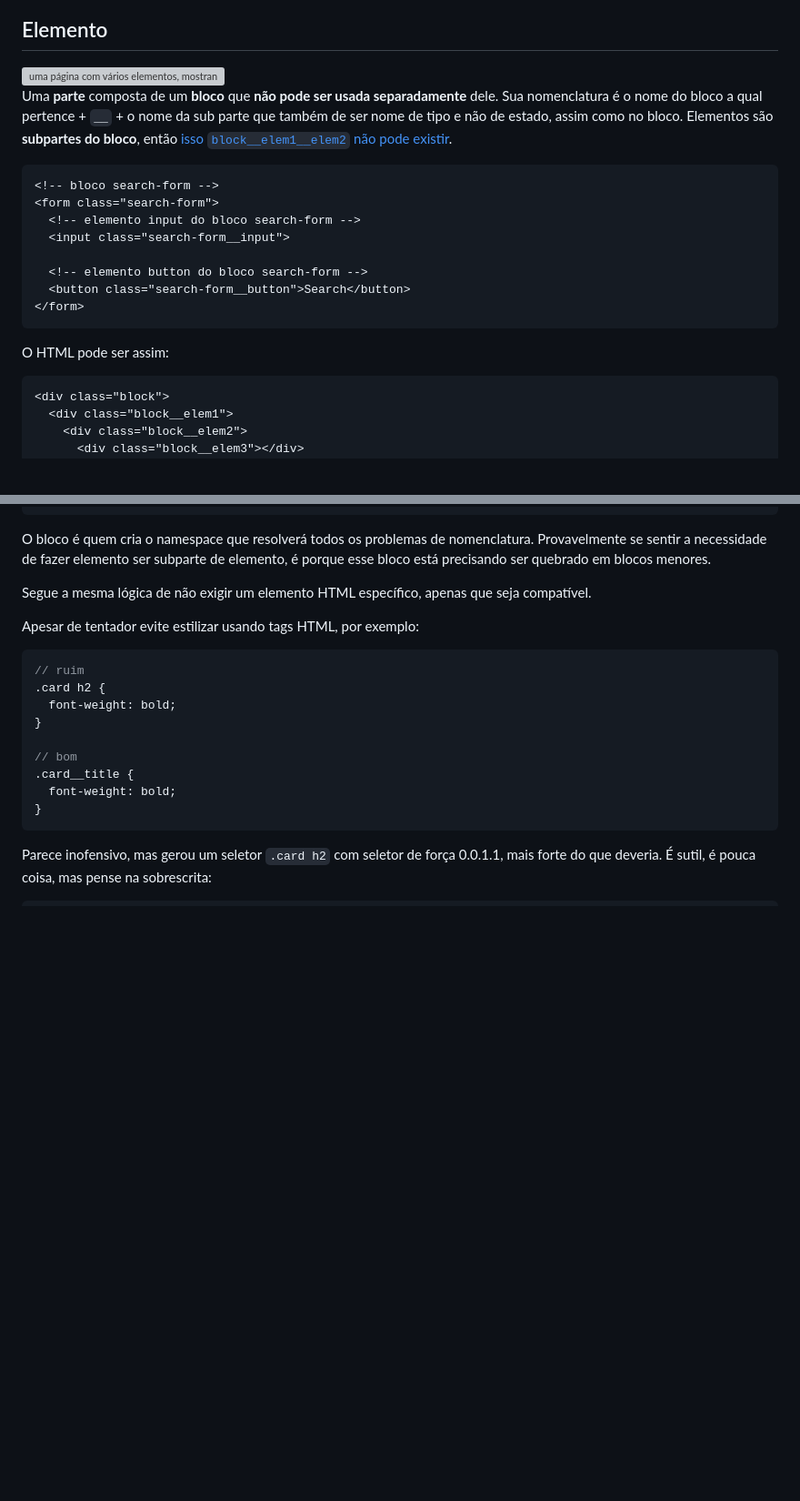
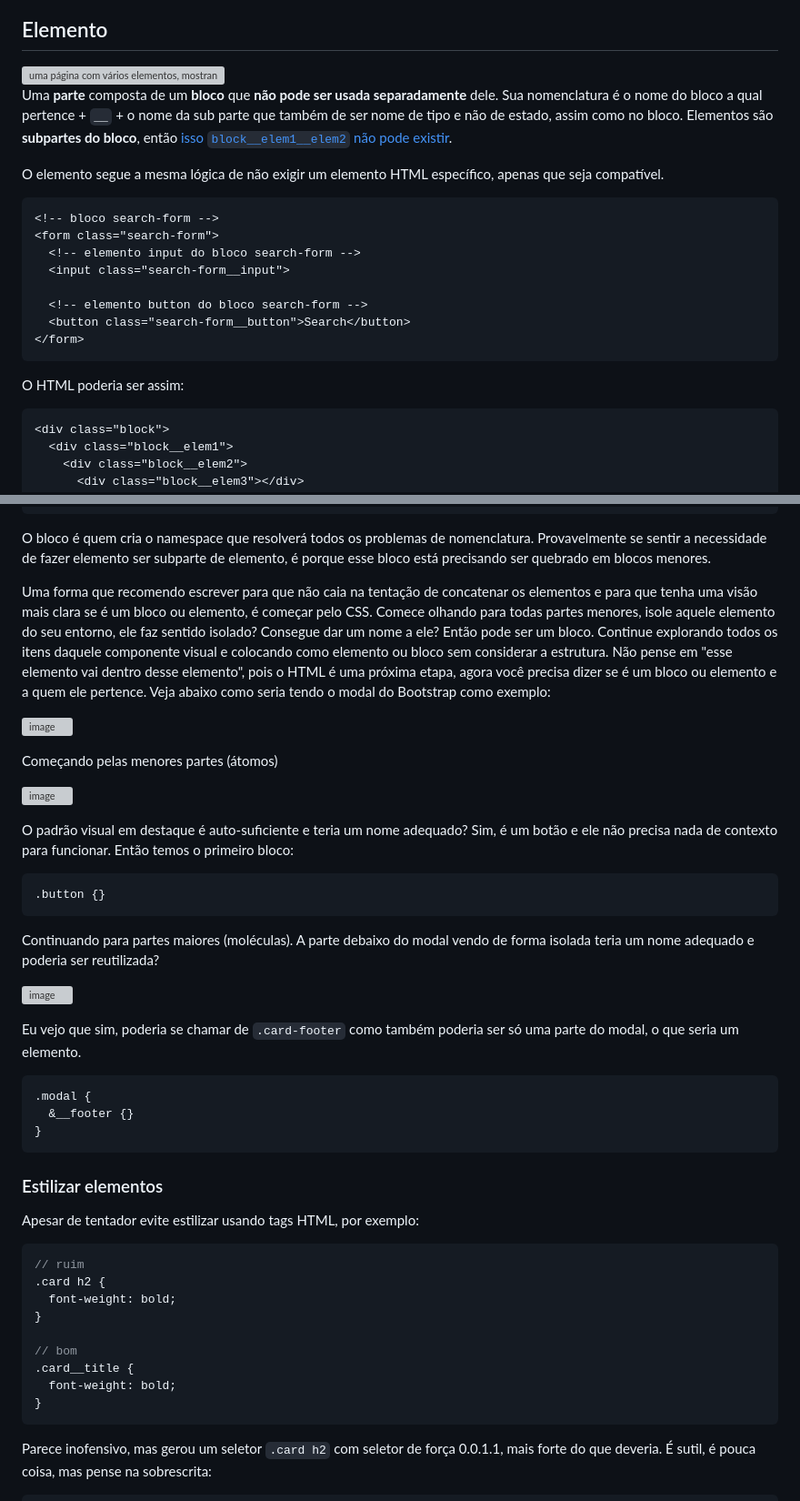
Before and after one commit to jomarcardoso/dojo-css-components, a Markdown page: README.md, 2 parts joined by grey strips. Shown at 91% size. Rendered like a GitHub page; blank space fills up the shorter version; grey boxes are pictures that could not be loaded.

````diff
--- a/README.md
+++ b/README.md
@@ -115,10 +115,11 @@ Já pensou que o componente pode ter uma `role="button"` ou mais simples `<input
 
 ## Elemento
 
-
 <img src="http://getbem.com/assets/github_captions.jpg" alt="uma página com vários elementos, mostrando que alguns possuem modificadores e outros elementos internos" width="680">
 
 Uma **parte** composta de um **bloco** que **não pode ser usada separadamente** dele. Sua nomenclatura é o nome do bloco a qual pertence + `__` + o nome da sub parte que também de ser nome de tipo e não de estado, assim como no bloco. Elementos são **subpartes do bloco**, então [isso `block__elem1__elem2` não pode existir](https://cssguidelin.es/#bem-like-naming).
+
+O elemento segue a mesma lógica de não exigir um elemento HTML específico, apenas que seja compatível.
 
 ```html
 <!-- bloco search-form -->
@@ -131,7 +132,7 @@ Uma **parte** composta de um **bloco** que **não pode ser usada separadamente**
 </form>
 ```
 
-O HTML pode ser assim:
+O HTML poderia ser assim:
 
 ```html
 <div class="block">
@@ -154,7 +155,33 @@ Mas o CSS precisa ser:
 
 O bloco é quem cria o namespace que resolverá todos os problemas de nomenclatura. Provavelmente se sentir a necessidade de fazer elemento ser subparte de elemento, é porque esse bloco está precisando ser quebrado em blocos menores.
 
-Segue a mesma lógica de não exigir um elemento HTML específico, apenas que seja compatível.
+Uma forma que recomendo escrever para que não caia na tentação de concatenar os elementos e para que tenha uma visão mais clara se é um bloco ou elemento, é começar pelo CSS. Comece olhando para todas partes menores, isole aquele elemento do seu entorno, ele faz sentido isolado? Consegue dar um nome a ele? Então pode ser um bloco. Continue explorando todos os itens daquele componente visual e colocando como elemento ou bloco sem considerar a estrutura. Não pense em "esse elemento vai dentro desse elemento", pois o HTML é uma próxima etapa, agora você precisa dizer se é um bloco ou elemento e a quem ele pertence. Veja abaixo como seria tendo o modal do Bootstrap como exemplo:
+
+![image](https://github.com/jomarcardoso/dojo-css-components/assets/27368585/c9849b88-53c7-4ddc-b2d9-650a5259bf88)
+
+Começando pelas menores partes (átomos)
+
+![image](https://github.com/jomarcardoso/dojo-css-components/assets/27368585/a0b66c2e-3c0b-4082-96f3-72d14fccddc9)
+
+O padrão visual em destaque é auto-suficiente e teria um nome adequado? Sim, é um botão e ele não precisa nada de contexto para funcionar. Então temos o primeiro bloco:
+
+```scss
+.button {}
+```
+
+Continuando para partes maiores (moléculas). A parte debaixo do modal vendo de forma isolada teria um nome adequado e poderia ser reutilizada?
+
+![image](https://github.com/jomarcardoso/dojo-css-components/assets/27368585/ada9811a-c61b-4a93-8935-fcff388f9d63)
+
+Eu vejo que sim, poderia se chamar de `.card-footer` como também poderia ser só uma parte do modal, o que seria um elemento.
+
+```scss
+.modal {
+  &__footer {}
+}
+```
+
+### Estilizar elementos
 
 Apesar de tentador evite estilizar usando tags HTML, por exemplo:
 
````
